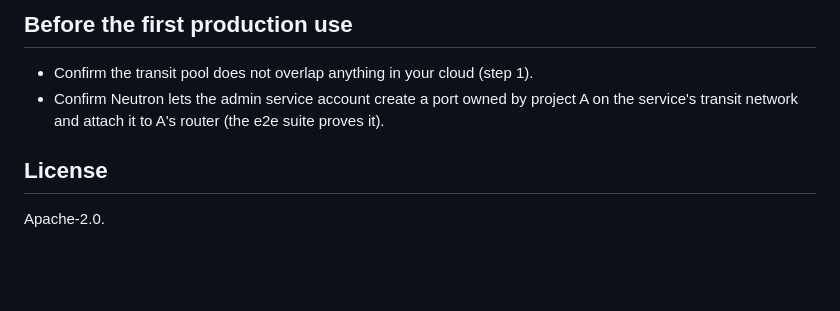
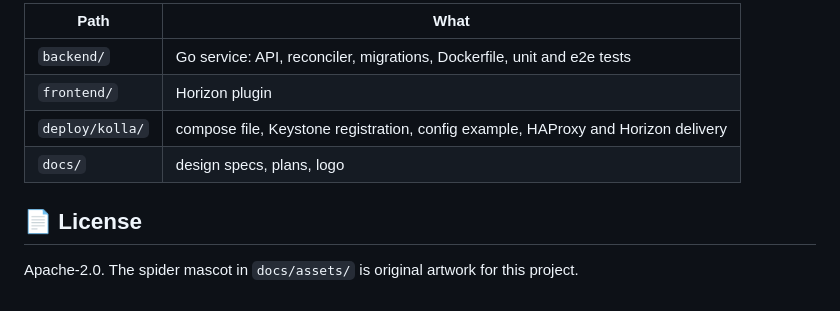
Before and after one commit to zufardhiyaulhaq/openstack-router-peering, a Markdown page: README.md, the part around one of its changes. GitHub-like rendering; blank space fills up the shorter version.

```diff
--- a/README.md
+++ b/README.md
@@ -88,10 +157,11 @@ production rather than `:latest`.
 
-## Before the first production use
+| Path | What |
+|---|---|
+| `backend/` | Go service: API, reconciler, migrations, Dockerfile, unit and e2e tests |
+| `frontend/` | Horizon plugin |
+| `deploy/kolla/` | compose file, Keystone registration, config example, HAProxy and Horizon delivery |
+| `docs/` | design specs, plans, logo |
 
-- Confirm the transit pool does not overlap anything in your cloud (step 1).
-- Confirm Neutron lets the admin service account create a port owned by project A on the service's
-  transit network and attach it to A's router (the e2e suite proves it).
+## 📄 License
 
-## License
-
-Apache-2.0.
+Apache-2.0. The spider mascot in `docs/assets/` is original artwork for this project.
```
Also changed, not shown: other parts of README.md (+119 -50 lines), docs/assets/logo.png (added), 1 other file.
